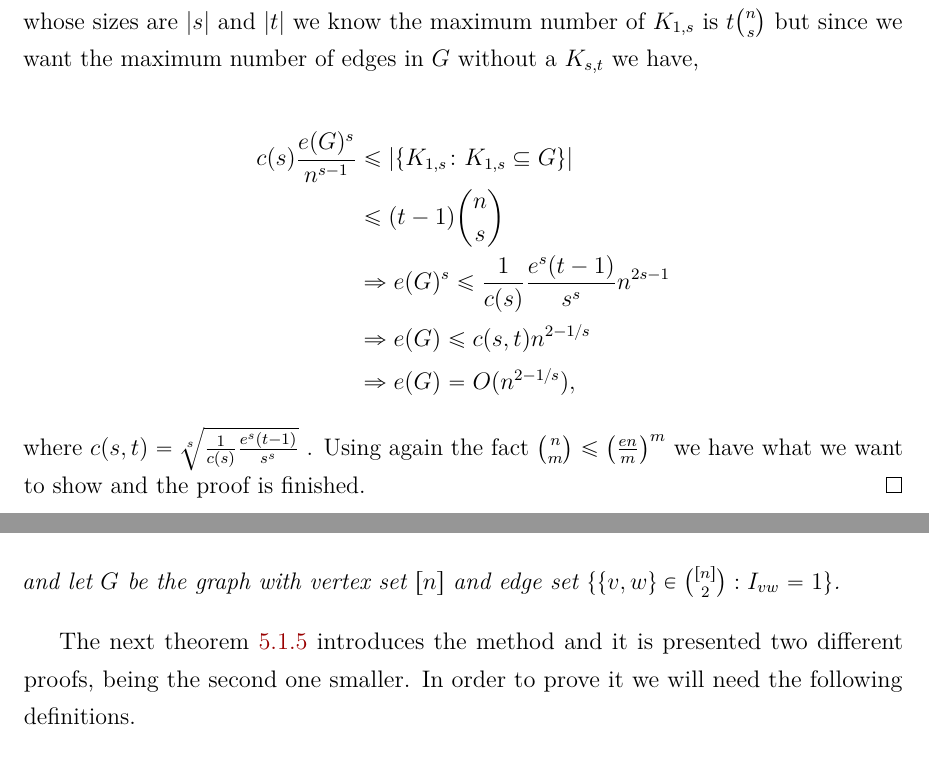
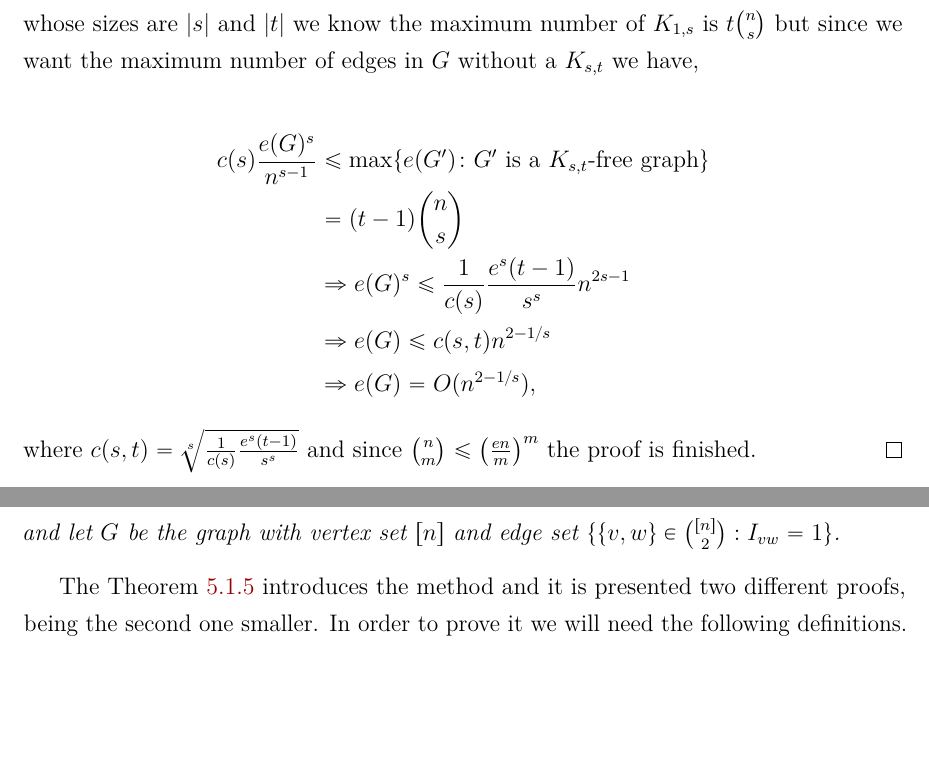
Before and after one commit to DiogoEduardo/Undergraduate-Project-in-Computer-Science, a LaTeX thesis (PGC.tex): two parts of pages 24 and 25 of 50, joined at a grey line, cut so that both start at the same text, the shorter picture padded with empty space. Compiled offline with pdfLaTeX.

Commit message:
corrections

```diff
--- a/PGC.tex
+++ b/PGC.tex
@@ -657,13 +659,13 @@ We already have a lower bound for $K_{1,s}$ that depends of the number of edges,
 As $K(s,t)$ is the complete bipartite graph with two partitions whose sizes are $|s|$ and $|t|$ we know the maximum number of $K_{1,s}$ is $t\binom{n}{s}$ but since we want the maximum number of edges in $G$ without a $K_{s,t}$ we have,
 
 \begin{align*}
-c(s) \frac{e(G)^s}{n^{s-1}} &\leq |\{K_{1,s}\colon K_{1,s} \subseteq G\}|\\
-&\leq (t-1) \binom{n}{s}\\
+c(s) \frac{e(G)^s}{n^{s-1}} &\leq \max\{e(G')\colon G' \text{ is a } K_{s,t}\text{-free graph}\} \\
+& = (t-1) \binom{n}{s}\\
 		       & \Rightarrow e(G)^s \leq \frac{1}{c(s)}\frac{e^s(t-1)}{s^s}n^{2s-1}\\
 		       &\Rightarrow e(G) \leq c(s,t) n^{2-1/s}\\
 		       &\Rightarrow e(G) = O(n^{2-1/s}),
 \end{align*}
-where $c(s,t)= \sqrt[s]{\frac{1}{c(s)}\frac{e^s(t-1)}{s^s}}$ . Using again the fact $\binom{n}{m} \leq \left(\frac{en}{m}\right)^m$ we have what we want to show and the proof is finished.
+where $c(s,t)= \sqrt[s]{\frac{1}{c(s)}\frac{e^s(t-1)}{s^s}}$ and since $\binom{n}{m} \leq \left(\frac{en}{m}\right)^m$ the proof is finished.
 \end{proof}
 
 %\section{The Erd\H{o}s-Stone Theorem}
@@ -705,7 +707,7 @@ and let $G$ be the graph with vertex set $[n]$ and edge set $\{\{v,w\} \in \bino
 %Intuitively we can guess there exists a really small chance that this event occurs and the intuition in this case is true, let's see this probability below,
 %$$\mathbb{P}(G(n,p)=H) = p^{e(H)}(1-p)^{\binom{n}{2}-e(H)}.$$
 
-The next theorem \ref{erdoss} introduces the method and it is presented two different proofs, being the second one smaller. In order to prove it we will need the following definitions.
+The Theorem \ref{erdoss} introduces the method and it is presented two different proofs, being the second one smaller. In order to prove it we will need the following definitions.
 
 \begin{definition}\label{def:girth}
 $g(G)$ is the girth of $G$ which is the length of the shortest cycle in $G$.
```
Also changed, not shown: PGC.pdf, PGC.tex (13 more changed lines), 2 other files.
